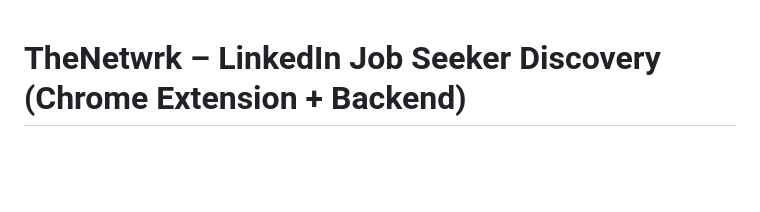
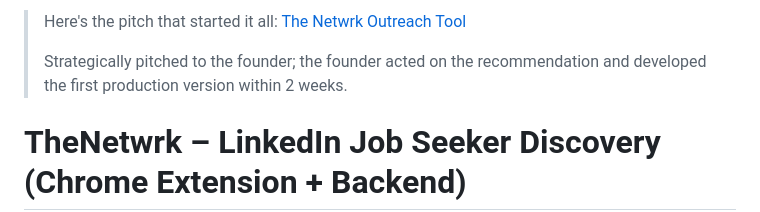
Before and after one commit to LawrenceHua/The-Netwrk-Google-Chrome-Extension, a Markdown page: README.md, the part around the change. GitHub-like rendering; blank space fills up the shorter version.

Commit message:
docs: add origin story pitch link to README header with founder timeline

```diff
--- a/README.md
+++ b/README.md
@@ -1,3 +1,7 @@
+> Here's the pitch that started it all: [The Netwrk Outreach Tool](https://docs.google.com/presentation/d/1GwGM1NzUlpGz1CELFfxQ1nJtJ3jsnOR9MSgapJfi34U/edit?usp=sharing)
+>
+> Strategically pitched to the founder; the founder acted on the recommendation and developed the first production version within 2 weeks.
+
 # TheNetwrk – LinkedIn Job Seeker Discovery (Chrome Extension + Backend)
 
 <div align="center">
```
